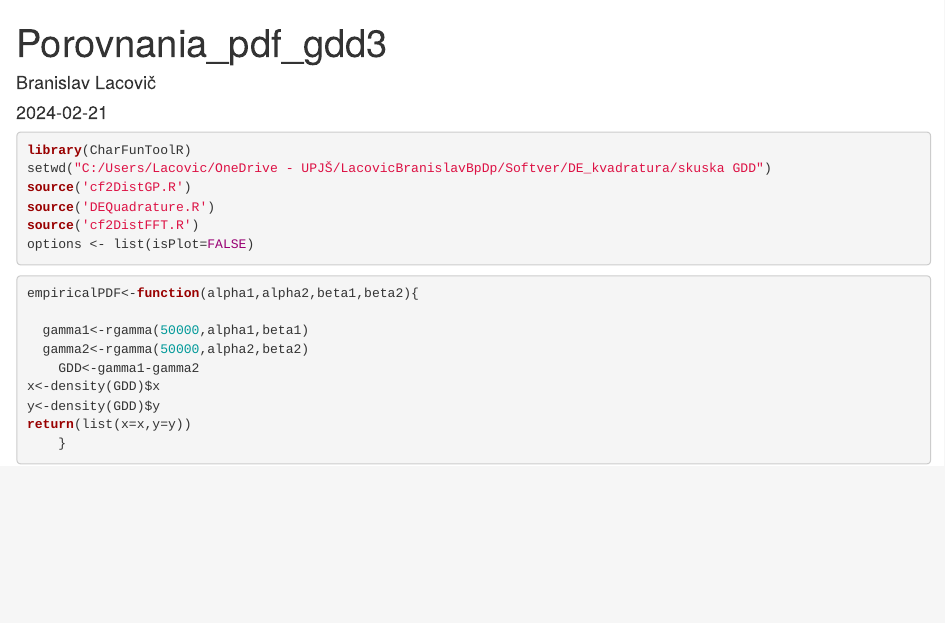
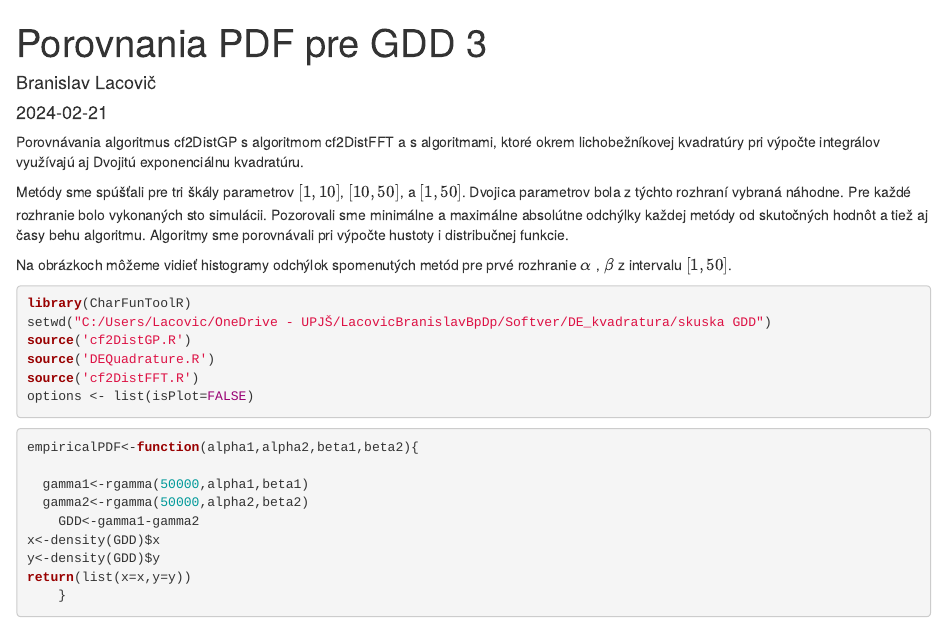
Before and after one commit to NumerickaInverziaCF/Double-exponencial-kvadrature, an R Markdown document (Porovnania_pdf_gdd3.Rmd): the page in a window 1100 px wide, from its top. Rendered offline with R 4.5, knitr and Pandoc, with nearby package versions; some code elsewhere in the file could not run offline.

Commit message:
Update Porovnania_pdf_gdd3.Rmd

````diff
--- a/Porovnania_pdf_gdd3.Rmd
+++ b/Porovnania_pdf_gdd3.Rmd
@@ -1,5 +1,5 @@
 ---
-title: "Porovnania_pdf_gdd3"
+title: "Porovnania PDF pre GDD 3"
 author: "Branislav Lacovič"
 date: "2024-02-21"
 output: html_document
@@ -8,6 +8,11 @@ output: html_document
 ```{r setup, include=FALSE}
 knitr::opts_chunk$set(echo = TRUE)
 ```
+Porovnávania algoritmus cf2DistGP s algoritmom cf2DistFFT a s algoritmami, ktoré okrem lichobežníkovej kvadratúry pri výpočte integrálov využívajú aj Dvojitú exponenciálnu kvadratúru.
+
+Metódy sme spúšťali pre tri škály parametrov $[1, 10]$, $[10, 50]$, a $[1, 50]$. Dvojica parametrov bola z týchto rozhraní vybraná náhodne. Pre každé rozhranie bolo vykonaných sto simulácii. Pozorovali sme minimálne a maximálne absolútne odchýlky každej metódy od skutočných hodnôt a tiež aj časy behu algoritmu. Algoritmy sme porovnávali pri výpočte hustoty i distribučnej funkcie.
+
+Na obrázkoch môžeme vidieť histogramy odchýlok spomenutých metód pre prvé rozhranie $\alpha$ , $\beta$ z intervalu $[1, 50]$.
 
 ```{r}
 library(CharFunToolR)
````
